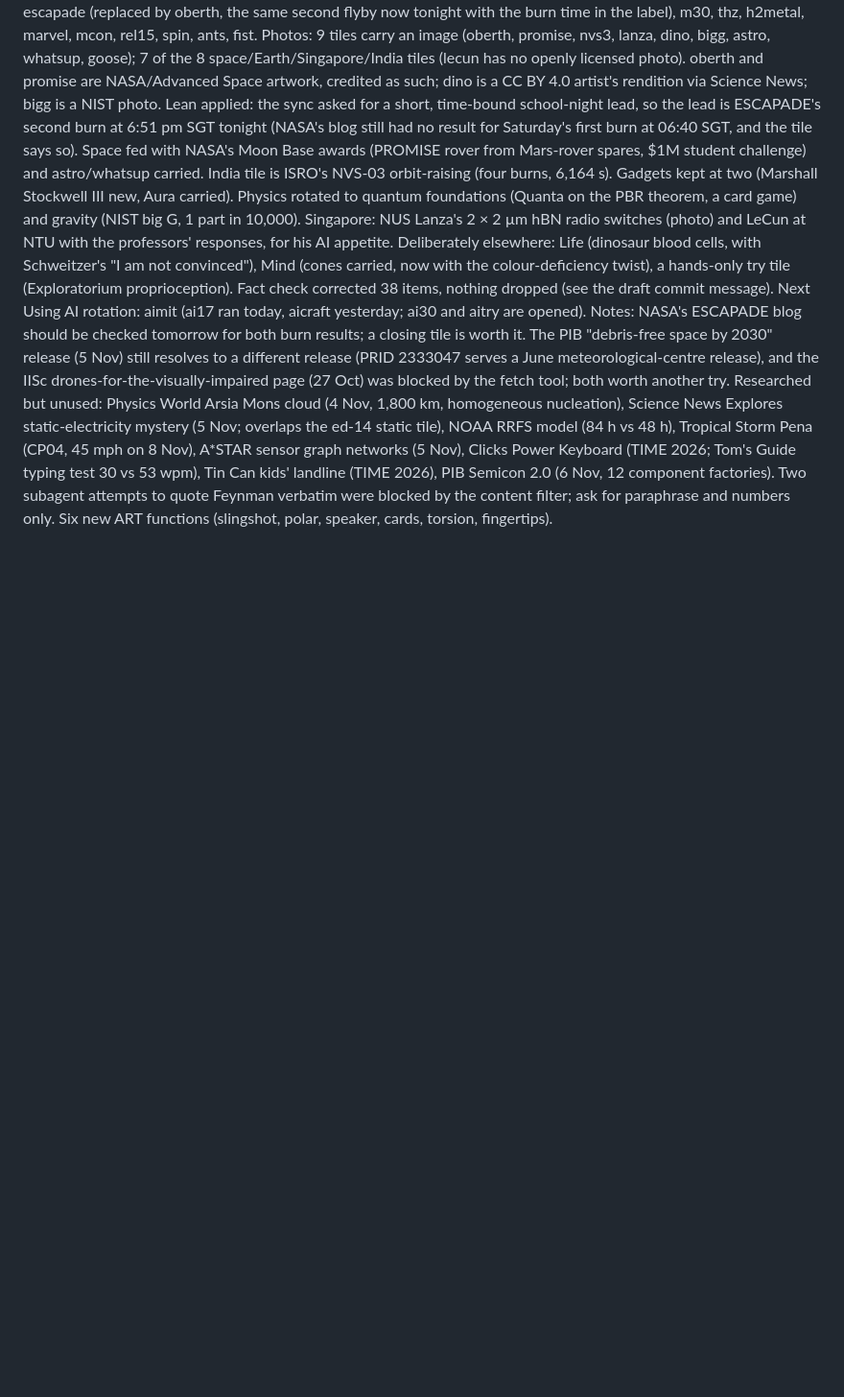
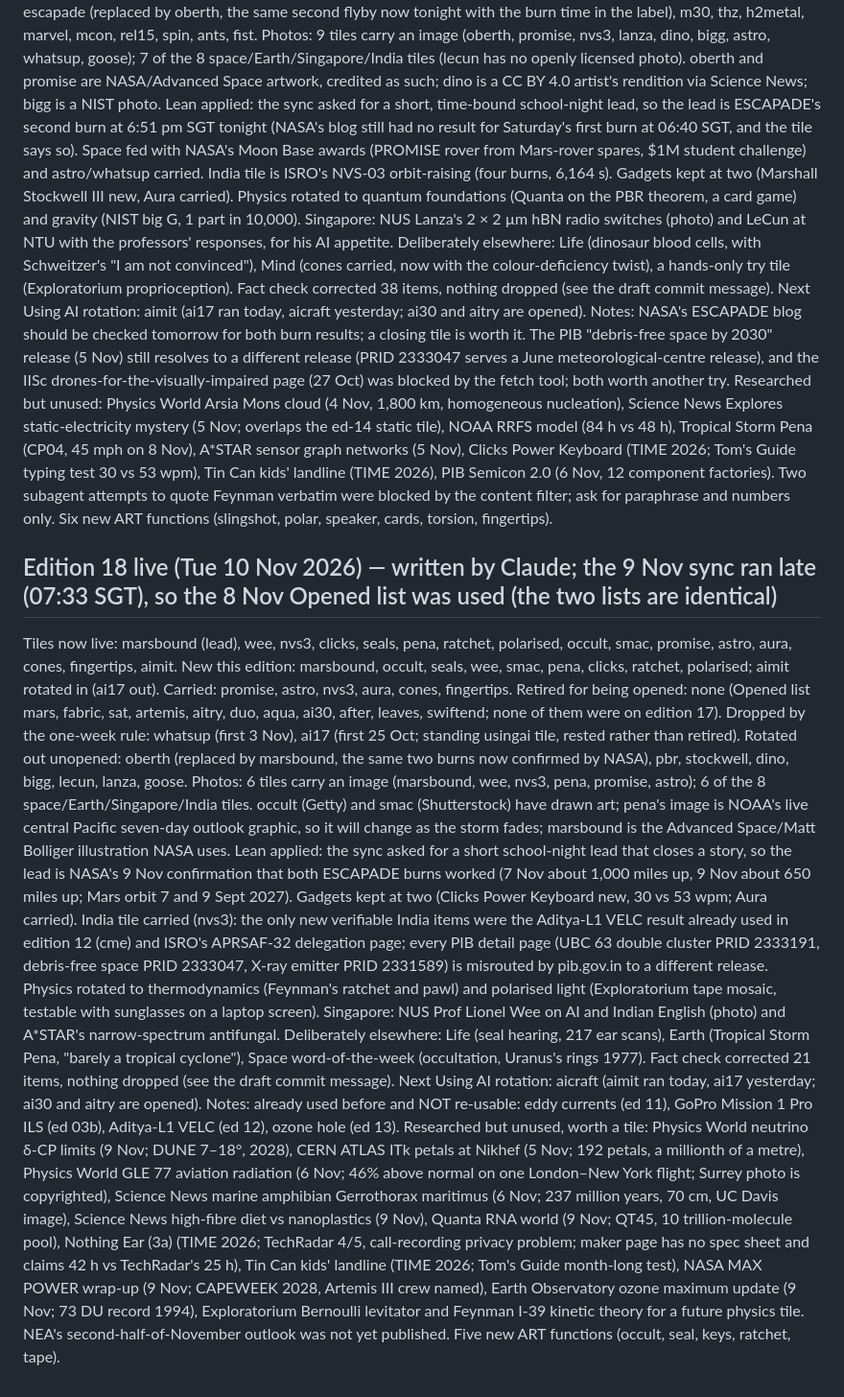
Before and after one commit to manav-singhania/frontier, a Markdown page: signals/latest.md, the part around the change. Shown at 96% size. Drawn GitHub-style; blank space fills up the shorter version.

Commit message:
signals: edition 18 tile ids now live; whatsup dropped and ai17 rested by the one-week rule; 6 photos
Co-Authored-By: Claude Fable 5.1 <noreply@anthropic.com>
Claude-Session: https://claude.ai/code/session_01BqQJSmrBYTC4KbqbP8k9A6

```diff
--- a/signals/latest.md
+++ b/signals/latest.md
@@ -164,3 +164,13 @@ Photos: 9 tiles carry an image (oberth, promise, nvs3, lanza, dino, bigg, astro,
 Lean applied: the sync asked for a short, time-bound school-night lead, so the lead is ESCAPADE's second burn at 6:51 pm SGT tonight (NASA's blog still had no result for Saturday's first burn at 06:40 SGT, and the tile says so). Space fed with NASA's Moon Base awards (PROMISE rover from Mars-rover spares, $1M student challenge) and astro/whatsup carried. India tile is ISRO's NVS-03 orbit-raising (four burns, 6,164 s). Gadgets kept at two (Marshall Stockwell III new, Aura carried). Physics rotated to quantum foundations (Quanta on the PBR theorem, a card game) and gravity (NIST big G, 1 part in 10,000). Singapore: NUS Lanza's 2 × 2 µm hBN radio switches (photo) and LeCun at NTU with the professors' responses, for his AI appetite. Deliberately elsewhere: Life (dinosaur blood cells, with Schweitzer's "I am not convinced"), Mind (cones carried, now with the colour-deficiency twist), a hands-only try tile (Exploratorium proprioception).
 Fact check corrected 38 items, nothing dropped (see the draft commit message). Next Using AI rotation: aimit (ai17 ran today, aicraft yesterday; ai30 and aitry are opened).
 Notes: NASA's ESCAPADE blog should be checked tomorrow for both burn results; a closing tile is worth it. The PIB "debris-free space by 2030" release (5 Nov) still resolves to a different release (PRID 2333047 serves a June meteorological-centre release), and the IISc drones-for-the-visually-impaired page (27 Oct) was blocked by the fetch tool; both worth another try. Researched but unused: Physics World Arsia Mons cloud (4 Nov, 1,800 km, homogeneous nucleation), Science News Explores static-electricity mystery (5 Nov; overlaps the ed-14 static tile), NOAA RRFS model (84 h vs 48 h), Tropical Storm Pena (CP04, 45 mph on 8 Nov), A*STAR sensor graph networks (5 Nov), Clicks Power Keyboard (TIME 2026; Tom's Guide typing test 30 vs 53 wpm), Tin Can kids' landline (TIME 2026), PIB Semicon 2.0 (6 Nov, 12 component factories). Two subagent attempts to quote Feynman verbatim were blocked by the content filter; ask for paraphrase and numbers only. Six new ART functions (slingshot, polar, speaker, cards, torsion, fingertips).
+
+## Edition 18 live (Tue 10 Nov 2026) — written by Claude; the 9 Nov sync ran late (07:33 SGT), so the 8 Nov Opened list was used (the two lists are identical)
+Tiles now live: marsbound (lead), wee, nvs3, clicks, seals, pena, ratchet, polarised, occult, smac, promise, astro, aura, cones, fingertips, aimit.
+New this edition: marsbound, occult, seals, wee, smac, pena, clicks, ratchet, polarised; aimit rotated in (ai17 out). Carried: promise, astro, nvs3, aura, cones, fingertips.
+Retired for being opened: none (Opened list mars, fabric, sat, artemis, aitry, duo, aqua, ai30, after, leaves, swiftend; none of them were on edition 17).
+Dropped by the one-week rule: whatsup (first 3 Nov), ai17 (first 25 Oct; standing usingai tile, rested rather than retired). Rotated out unopened: oberth (replaced by marsbound, the same two burns now confirmed by NASA), pbr, stockwell, dino, bigg, lecun, lanza, goose.
+Photos: 6 tiles carry an image (marsbound, wee, nvs3, pena, promise, astro); 6 of the 8 space/Earth/Singapore/India tiles. occult (Getty) and smac (Shutterstock) have drawn art; pena's image is NOAA's live central Pacific seven-day outlook graphic, so it will change as the storm fades; marsbound is the Advanced Space/Matt Bolliger illustration NASA uses.
+Lean applied: the sync asked for a short school-night lead that closes a story, so the lead is NASA's 9 Nov confirmation that both ESCAPADE burns worked (7 Nov about 1,000 miles up, 9 Nov about 650 miles up; Mars orbit 7 and 9 Sept 2027). Gadgets kept at two (Clicks Power Keyboard new, 30 vs 53 wpm; Aura carried). India tile carried (nvs3): the only new verifiable India items were the Aditya-L1 VELC result already used in edition 12 (cme) and ISRO's APRSAF-32 delegation page; every PIB detail page (UBC 63 double cluster PRID 2333191, debris-free space PRID 2333047, X-ray emitter PRID 2331589) is misrouted by pib.gov.in to a different release. Physics rotated to thermodynamics (Feynman's ratchet and pawl) and polarised light (Exploratorium tape mosaic, testable with sunglasses on a laptop screen). Singapore: NUS Prof Lionel Wee on AI and Indian English (photo) and A*STAR's narrow-spectrum antifungal. Deliberately elsewhere: Life (seal hearing, 217 ear scans), Earth (Tropical Storm Pena, "barely a tropical cyclone"), Space word-of-the-week (occultation, Uranus's rings 1977).
+Fact check corrected 21 items, nothing dropped (see the draft commit message). Next Using AI rotation: aicraft (aimit ran today, ai17 yesterday; ai30 and aitry are opened).
+Notes: already used before and NOT re-usable: eddy currents (ed 11), GoPro Mission 1 Pro ILS (ed 03b), Aditya-L1 VELC (ed 12), ozone hole (ed 13). Researched but unused, worth a tile: Physics World neutrino δ-CP limits (9 Nov; DUNE 7–18°, 2028), CERN ATLAS ITk petals at Nikhef (5 Nov; 192 petals, a millionth of a metre), Physics World GLE 77 aviation radiation (6 Nov; 46% above normal on one London–New York flight; Surrey photo is copyrighted), Science News marine amphibian Gerrothorax maritimus (6 Nov; 237 million years, 70 cm, UC Davis image), Science News high-fibre diet vs nanoplastics (9 Nov), Quanta RNA world (9 Nov; QT45, 10 trillion-molecule pool), Nothing Ear (3a) (TIME 2026; TechRadar 4/5, call-recording privacy problem; maker page has no spec sheet and claims 42 h vs TechRadar's 25 h), Tin Can kids' landline (TIME 2026; Tom's Guide month-long test), NASA MAX POWER wrap-up (9 Nov; CAPEWEEK 2028, Artemis III crew named), Earth Observatory ozone maximum update (9 Nov; 73 DU record 1994), Exploratorium Bernoulli levitator and Feynman I-39 kinetic theory for a future physics tile. NEA's second-half-of-November outlook was not yet published. Five new ART functions (occult, seal, keys, ratchet, tape).
```
